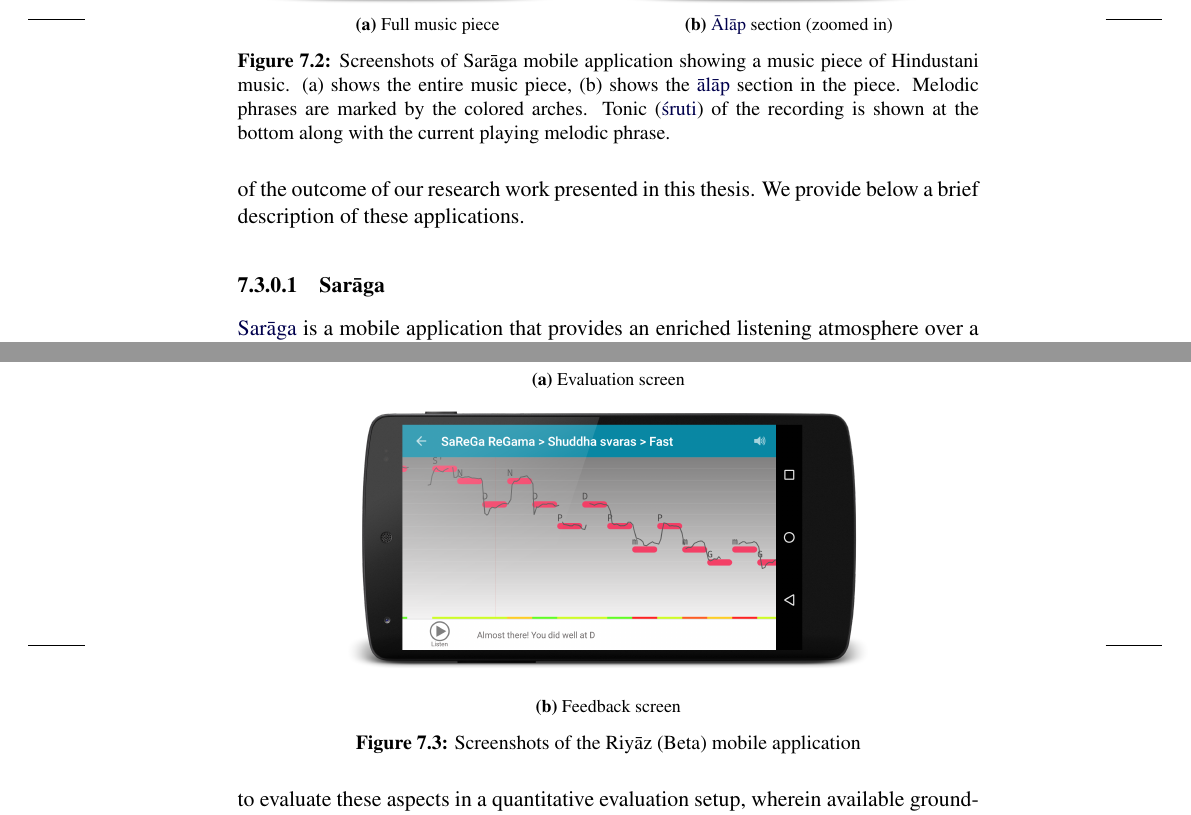
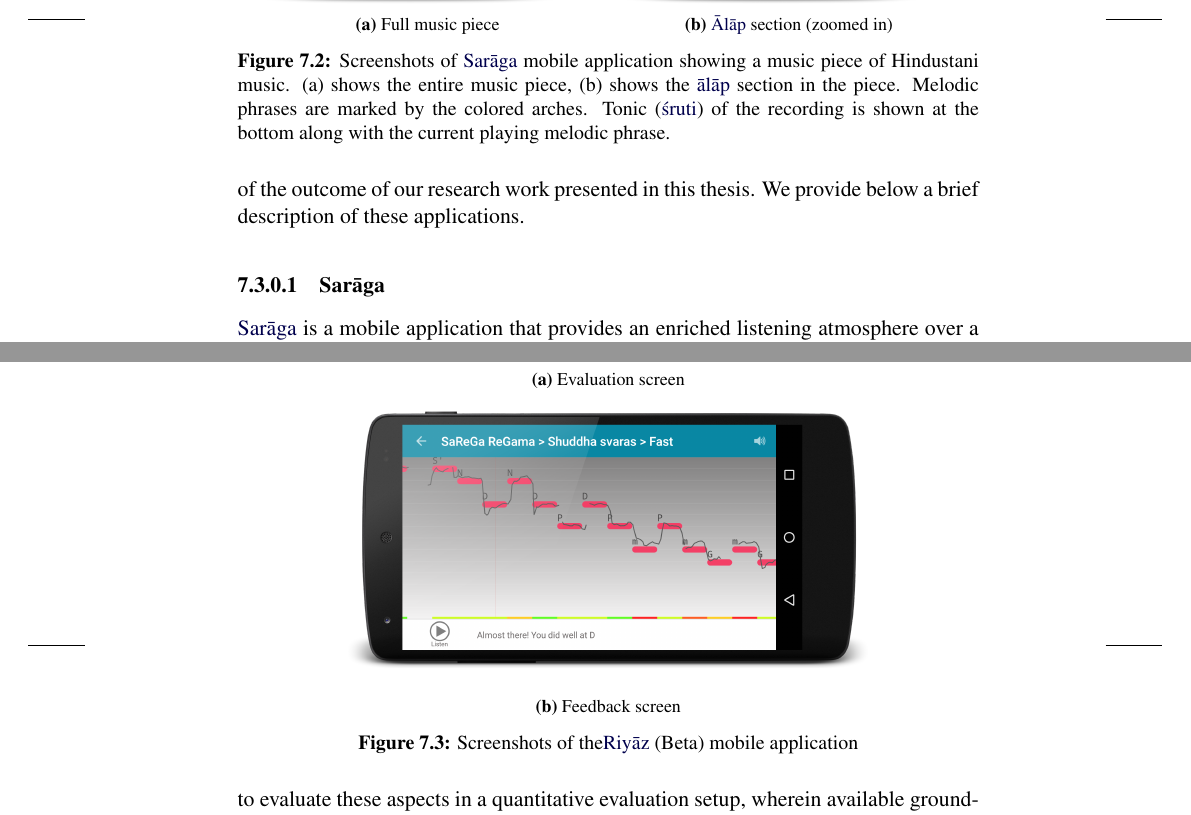
Before and after one commit to sankalpg/PhDThesis, a LaTeX thesis (SankalpGulati_PhDThesis.tex, which reads ch08_applications/applications.tex): two parts of pages 245 and 247 of 308, joined at a grey line, cut so that both start at the same text. Compiled offline with pdfLaTeX.

Commit message:
applications chap spell check

```diff
--- a/ch08_applications/applications.tex
+++ b/ch08_applications/applications.tex
@@ -78,7 +78,7 @@ This is an example of querying the metadata for the Carnatic music collection\fo
 
 \gls{saraga} and \gls{riyaz} are two mobile applications developed as a part of the \gls{camut}\footnote{\url{http://mtg.upf.edu/projects/camut}} project, which aims to explore the commercial exploitation of the technologies developed in the CompMusic project. These applications aim to foster learning, teaching and appreciation of Indian music forms. Both these applications incorporate parts of the outcome of our research work presented in this thesis. We provide below a brief description of these applications.
 
-\subsubsection{Sar\={a}ga}
+\subsubsection{\glsentrytext{saraga}}
 \label{sec:saraga}
 
 \Gls{saraga} is a mobile application that provides an enriched listening atmosphere over a collection of Carnatic and Hindustani music that is released under the Creative Commons license\footnote{\url{https://creativecommons.org/}}. It is meant for music connoisseurs and students of these art music traditions to navigate, discover and listen to the music using culturally relevant concepts. \gls{saraga} contains inclusive designing of innovative visualizations and inter and intra-song navigation interfaces that present musically rich information to the user in a compact way. The time synchronized visualizations of musically relevant facets such as melodic patterns, \gls{sama} locations and sections provide a user with better understanding and appreciation of these music traditions.
@@ -95,7 +95,7 @@ This is an example of querying the metadata for the Carnatic music collection\fo
 		\caption{\Gls{alap} section (zoomed in)}
 		\label{fig:saraga_alap_section}
 	\end{subfigure}
-	\caption[Screenshots of Sar\={a}ga mobile application]{Screenshots of Sar\={a}ga mobile application showing a music piece of Hindustani music. (a) shows the entire music piece, (b) shows the \gls{alap} section in the piece. Melodic phrases are marked by the colored arches. Tonic (\gls{shruti}) of the recording is shown at the bottom along with the current playing melodic phrase.}
+	\caption[Screenshots of \gls{saraga} mobile application]{Screenshots of \gls{saraga} mobile application showing a music piece of Hindustani music. (a) shows the entire music piece, (b) shows the \gls{alap} section in the piece. Melodic phrases are marked by the colored arches. Tonic (\gls{shruti}) of the recording is shown at the bottom along with the current playing melodic phrase.}
 	\label{fig:saraga_screens}
 \end{figure}
 
@@ -119,11 +119,11 @@ In~\figref{fig:saraga_screens}, we show a screenshot of the recording screen in
 		\caption{Feedback screen}
 		\label{fig:riyaz_feedback_screen}
 	\end{subfigure}
-	\caption{Screenshots of the Riy\={a}z (Beta) mobile application}
+	\caption{Screenshots of the\gls{riyaz} (Beta) mobile application}
 	\label{fig:riyaz_screens}
 \end{figure}
 
-\gls{riyaz} is a mobile application that aims to facilitate music learning for students of \gls{iam} by making their practice sessions more efficient. This is achieved by simulating a student-teacher interaction in which learning happens through imitating the musical exercises build by processional musicians. The application performs singing assessment and provides a detailed feedback, wherein it highlights the mistakes and gives suggestions to improve. In~\figref{fig:riyaz_screens}\,(a), we show the main evaluation screen of \gls{riyaz}, where a user can visualize, in real-time, the pitch track and the computed \gls{svara} score. After a practice session, a detailed feedback is provided as shown in~\figref{fig:riyaz_screens}\,(b).  Note that, \gls{riyaz} is a work in progress with a prototype version already available at the time of writing this thesis. Currently there are 1500+ users with 20,000+ user sessions.
+\gls{riyaz} is a mobile application that aims to facilitate music learning for students of \gls{iam} by making their practice sessions more efficient. This is achieved by simulating a student-teacher interaction in which learning happens through imitating the musical exercises build by processional musicians. The application performs singing assessment and provides a detailed feedback, wherein it highlights the mistakes and gives suggestions to improve. In~\figref{fig:riyaz_screens}\,(a), we show the main evaluation screen of \gls{riyaz}, where a user can visualize, in real-time, the pitch track and the computed \gls{svara} score. After a practice session, a detailed feedback is provided as shown in~\figref{fig:riyaz_screens}\,(b). Note that, \gls{riyaz} is a work in progress with a prototype version already available at the time of writing this thesis. Currently there are 1500+ users with 20,000+ user sessions.
 
 
 \section{Demos}
```
Also changed, not shown: ch08_applications/applications.tex (19 more changed lines).
